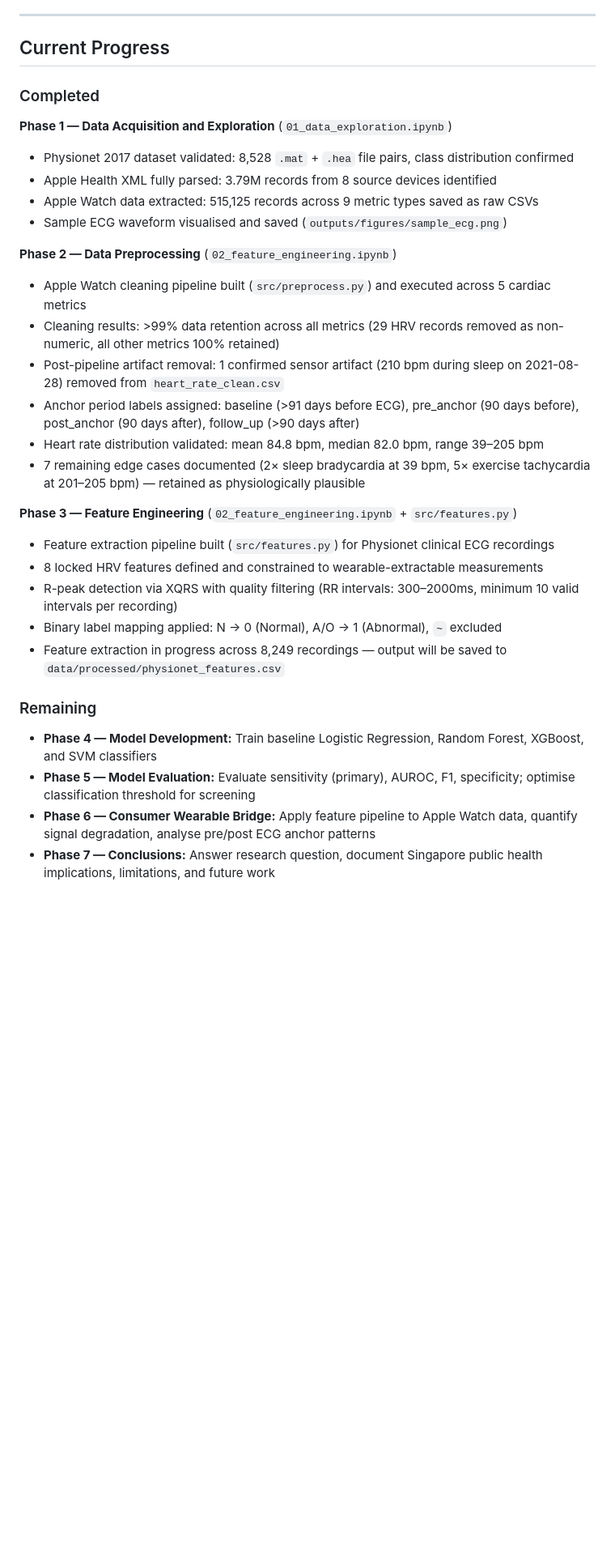
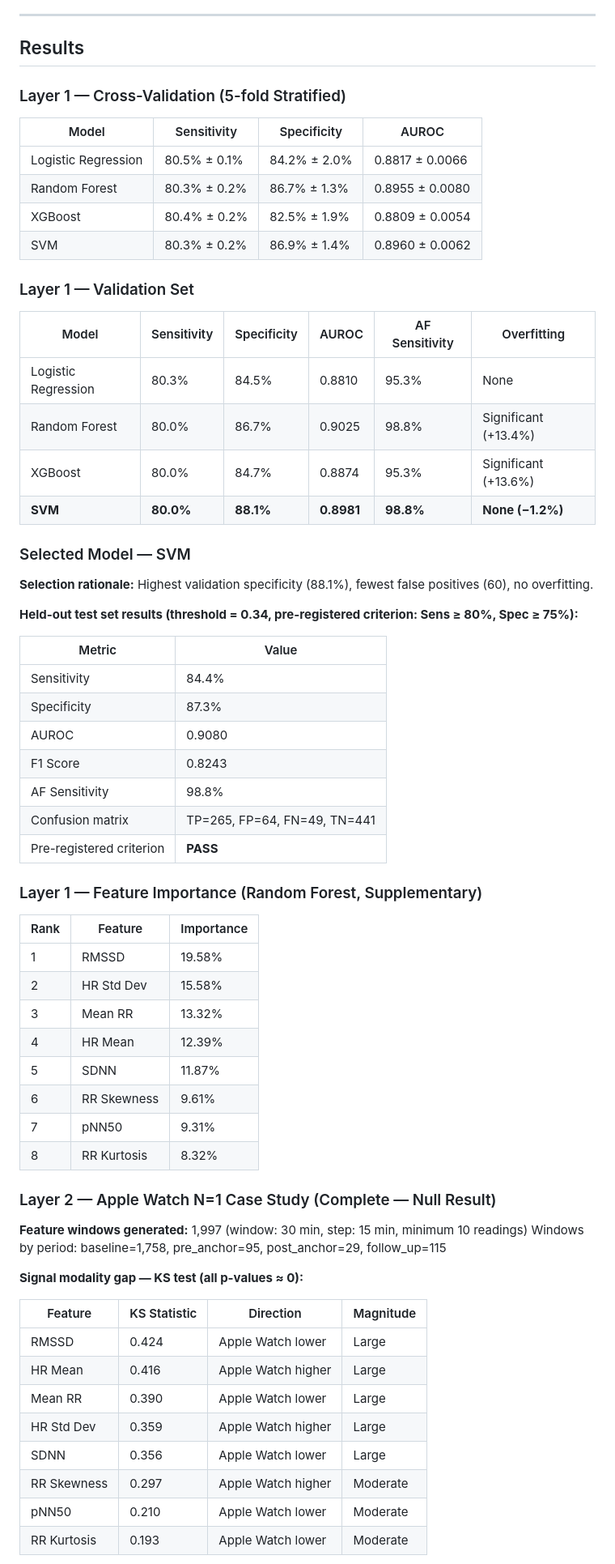
Before and after one commit to Lucas-sam93/ga-capstone-heartbeat-or-noise, a Markdown page: README.md, the part around one of its changes. Shown at 81% size. Rendered like a GitHub page; blank space fills up the shorter version.

Commit message:
Update README.md with March 2026 date, refine consumer wearable details, and document Apple Watch case study findings

```diff
--- a/README.md
+++ b/README.md
@@ -87,34 +97,70 @@ The trained model is applied to personal Apple Watch data to evaluate signal tra
 
 ---
 
-## Current Progress
+## Results
 
-### Completed
+### Layer 1 — Cross-Validation (5-fold Stratified)
 
-**Phase 1 — Data Acquisition and Exploration** (`01_data_exploration.ipynb`)
-- Physionet 2017 dataset validated: 8,528 `.mat` + `.hea` file pairs, class distribution confirmed
-- Apple Health XML fully parsed: 3.79M records from 8 source devices identified
-- Apple Watch data extracted: 515,125 records across 9 metric types saved as raw CSVs
-- Sample ECG waveform visualised and saved (`outputs/figures/sample_ecg.png`)
+| Model | Sensitivity | Specificity | AUROC |
+|---|---|---|---|
+| Logistic Regression | 80.5% ± 0.1% | 84.2% ± 2.0% | 0.8817 ± 0.0066 |
+| Random Forest | 80.3% ± 0.2% | 86.7% ± 1.3% | 0.8955 ± 0.0080 |
+| XGBoost | 80.4% ± 0.2% | 82.5% ± 1.9% | 0.8809 ± 0.0054 |
+| SVM | 80.3% ± 0.2% | 86.9% ± 1.4% | 0.8960 ± 0.0062 |
 
-**Phase 2 — Data Preprocessing** (`02_feature_engineering.ipynb`)
-- Apple Watch cleaning pipeline built (`src/preprocess.py`) and executed across 5 cardiac metrics
-- Cleaning results: >99% data retention across all metrics (29 HRV records removed as non-numeric, all other metrics 100% retained)
-- Post-pipeline artifact removal: 1 confirmed sensor artifact (210 bpm during sleep on 2021-08-28) removed from `heart_rate_clean.csv`
-- Anchor period labels assigned: baseline (>91 days before ECG), pre_anchor (90 days before), post_anchor (90 days after), follow_up (>90 days after)
-- Heart rate distribution validated: mean 84.8 bpm, median 82.0 bpm, range 39–205 bpm
-- 7 remaining edge cases documented (2× sleep bradycardia at 39 bpm, 5× exercise tachycardia at 201–205 bpm) — retained as physiologically plausible
+### Layer 1 — Validation Set
 
-**Phase 3 — Feature Engineering** (`02_feature_engineering.ipynb` + `src/features.py`)
-- Feature extraction pipeline built (`src/features.py`) for Physionet clinical ECG recordings
-- 8 locked HRV features defined and constrained to wearable-extractable measurements
-- R-peak detection via XQRS with quality filtering (RR intervals: 300–2000ms, minimum 10 valid intervals per recording)
-- Binary label mapping applied: N → 0 (Normal), A/O → 1 (Abnormal), `~` excluded
-- Feature extraction in progress across 8,249 recordings — output will be saved to `data/processed/physionet_features.csv`
+| Model | Sensitivity | Specificity | AUROC | AF Sensitivity | Overfitting |
+|---|---|---|---|---|---|
+| Logistic Regression | 80.3% | 84.5% | 0.8810 | 95.3% | None |
+| Random Forest | 80.0% | 86.7% | 0.9025 | 98.8% | Significant (+13.4%) |
+| XGBoost | 80.0% | 84.7% | 0.8874 | 95.3% | Significant (+13.6%) |
+| **SVM** | **80.0%** | **88.1%** | **0.8981** | **98.8%** | **None (−1.2%)** |
 
-### Remaining
+### Selected Model — SVM
 
-- **Phase 4 — Model Development:** Train baseline Logistic Regression, Random Forest, XGBoost, and SVM classifiers
-- **Phase 5 — Model Evaluation:** Evaluate sensitivity (primary), AUROC, F1, specificity; optimise classification threshold for screening
-- **Phase 6 — Consumer Wearable Bridge:** Apply feature pipeline to Apple Watch data, quantify signal degradation, analyse pre/post ECG anchor patterns
-- **Phase 7 — Conclusions:** Answer research question, document Singapore public health implications, limitations, and future work
+**Selection rationale:** Highest validation specificity (88.1%), fewest false positives (60), no overfitting.
+
+**Held-out test set results (threshold = 0.34, pre-registered criterion: Sens ≥ 80%, Spec ≥ 75%):**
+
+| Metric | Value |
+|---|---|
+| Sensitivity | 84.4% |
+| Specificity | 87.3% |
+| AUROC | 0.9080 |
+| F1 Score | 0.8243 |
+| AF Sensitivity | 98.8% |
+| Confusion matrix | TP=265, FP=64, FN=49, TN=441 |
+| Pre-registered criterion | **PASS** |
+
+### Layer 1 — Feature Importance (Random Forest, Supplementary)
+
+| Rank | Feature | Importance |
+|---|---|---|
+| 1 | RMSSD | 19.58% |
+| 2 | HR Std Dev | 15.58% |
+| 3 | Mean RR | 13.32% |
+| 4 | HR Mean | 12.39% |
+| 5 | SDNN | 11.87% |
+| 6 | RR Skewness | 9.61% |
+| 7 | pNN50 | 9.31% |
+| 8 | RR Kurtosis | 8.32% |
+
+### Layer 2 — Apple Watch N=1 Case Study (Complete — Null Result)
+
+**Feature windows generated:** 1,997 (window: 30 min, step: 15 min, minimum 10 readings)
+Windows by period: baseline=1,758, pre_anchor=95, post_anchor=29, follow_up=115
+
+**Signal modality gap — KS test (all p-values ≈ 0):**
+
+| Feature | KS Statistic | Direction | Magnitude |
+|---|---|---|---|
+| RMSSD | 0.424 | Apple Watch lower | Large |
+| HR Mean | 0.416 | Apple Watch higher | Large |
+| Mean RR | 0.390 | Apple Watch lower | Large |
+| HR Std Dev | 0.359 | Apple Watch higher | Large |
+| SDNN | 0.356 | Apple Watch lower | Large |
+| RR Skewness | 0.297 | Apple Watch higher | Moderate |
+| pNN50 | 0.210 | Apple Watch lower | Moderate |
+| RR Kurtosis | 0.193 | Apple Watch lower | Moderate |
+
```
Also changed, not shown: other parts of README.md (+129 -60 lines).
